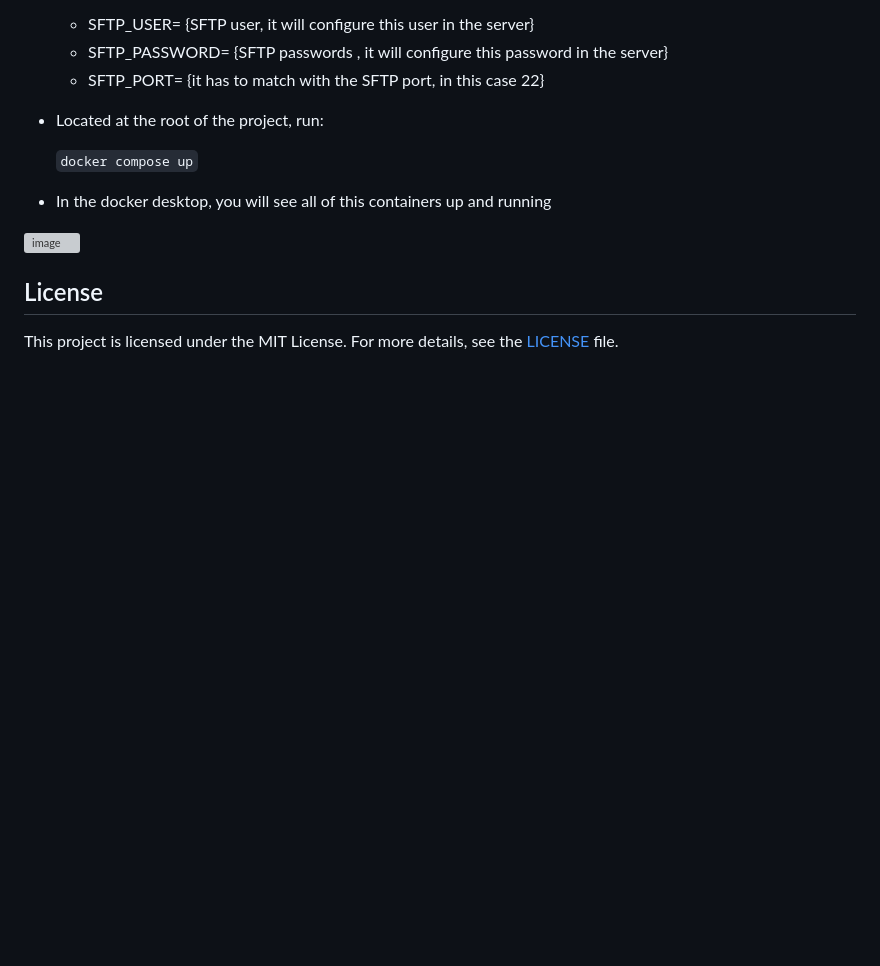
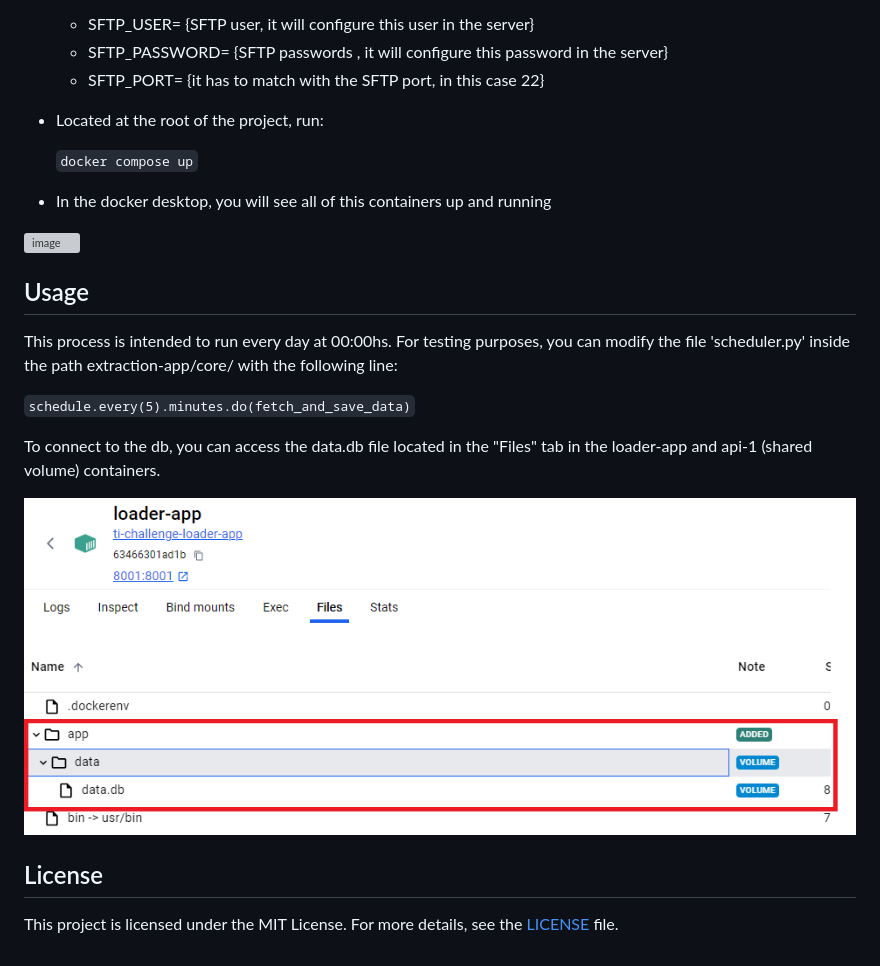
Before and after one commit to lucasmfunes/ti-challenge, a Markdown page: README.md, the part around the change. GitHub-like rendering; pictures changed too: image-1.png (added); blank space fills up the shorter version; grey boxes are pictures that could not be loaded.

```diff
--- a/README.md
+++ b/README.md
@@ -40,6 +40,15 @@
 
 ![image](https://github.com/lucasmfunes/ti-challenge/assets/17455330/c460d89c-a6ca-4d19-a886-465b8784ff01)
 
+## Usage
+
+This process is intended to run every day at 00:00hs. For testing purposes, you can modify the file 'scheduler.py' inside the path extraction-app/core/ with the following line:
+
+`schedule.every(5).minutes.do(fetch_and_save_data)`
+
+To connect to the db, you can access the data.db file located in the "Files" tab in the loader-app and api-1 (shared volume) containers.
+
+![alt text](image-1.png)
 
 ## License
 
```
Also changed, not shown: 1 other file.
